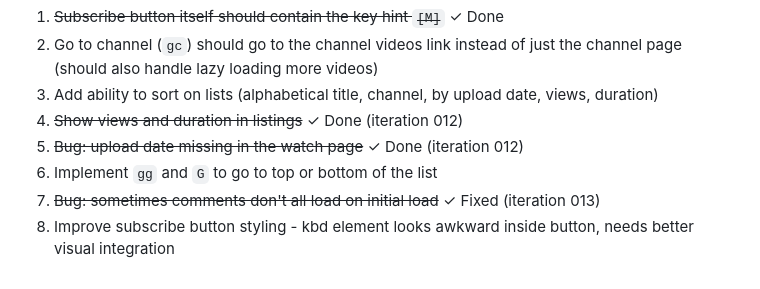
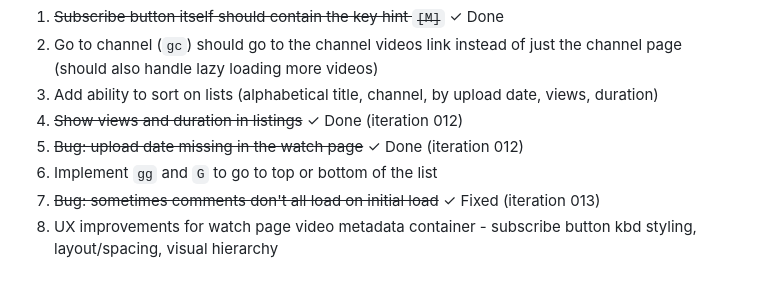
Before and after one commit to shihabdider/vilify, a Markdown page: .design/PROJECT.md, the part around the change. Rendered like a GitHub page.

Commit message:
docs: expand TODO #8 to general video metadata container UX

```diff
--- a/.design/PROJECT.md
+++ b/.design/PROJECT.md
@@ -159,4 +159,4 @@ Future work and ideas:
 5. ~~Bug: upload date missing in the watch page~~ ✓ Done (iteration 012)
 6. Implement `gg` and `G` to go to top or bottom of the list
 7. ~~Bug: sometimes comments don't all load on initial load~~ ✓ Fixed (iteration 013)
-8. Improve subscribe button styling - kbd element looks awkward inside button, needs better visual integration
+8. UX improvements for watch page video metadata container - subscribe button kbd styling, layout/spacing, visual hierarchy
```
